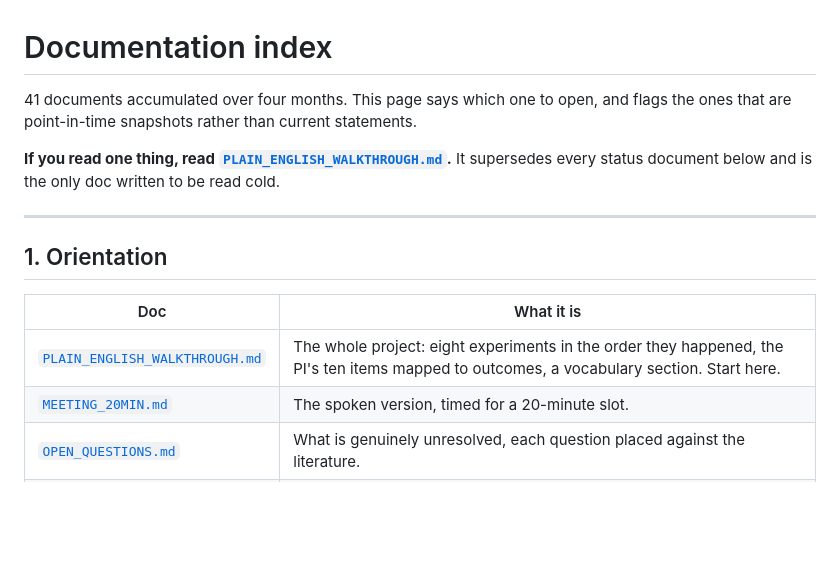
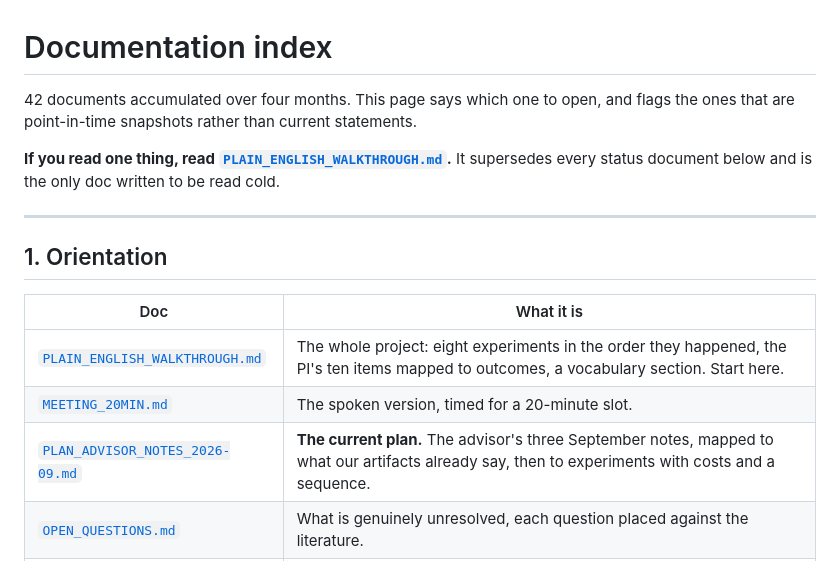
Before and after one commit to vaibhavw30/llm-activation-steering-research, a Markdown page: docs/README.md, the part around the change. Drawn GitHub-style; blank space fills up the shorter version.

```diff
--- a/docs/README.md
+++ b/docs/README.md
@@ -1,6 +1,6 @@
 # Documentation index
 
-41 documents accumulated over four months. This page says which one to open, and flags the ones
+42 documents accumulated over four months. This page says which one to open, and flags the ones
 that are point-in-time snapshots rather than current statements.
 
 **If you read one thing, read [`PLAIN_ENGLISH_WALKTHROUGH.md`](PLAIN_ENGLISH_WALKTHROUGH.md).**
@@ -14,6 +14,7 @@ It supersedes every status document below and is the only doc written to be read
 |---|---|
 | [`PLAIN_ENGLISH_WALKTHROUGH.md`](PLAIN_ENGLISH_WALKTHROUGH.md) | The whole project: eight experiments in the order they happened, the PI's ten items mapped to outcomes, a vocabulary section. Start here. |
 | [`MEETING_20MIN.md`](MEETING_20MIN.md) | The spoken version, timed for a 20-minute slot. |
+| [`PLAN_ADVISOR_NOTES_2026-09.md`](PLAN_ADVISOR_NOTES_2026-09.md) | **The current plan.** The advisor's three September notes, mapped to what our artifacts already say, then to experiments with costs and a sequence. |
 | [`OPEN_QUESTIONS.md`](OPEN_QUESTIONS.md) | What is genuinely unresolved, each question placed against the literature. |
 | [`LITERATURE.md`](LITERATURE.md) | The literature compilation on automated feature discovery, with what each paper does and does not establish. |
 | [`math_map.tex`](math_map.tex) | Every object in the project written down formally: the certificate, the pullback, the target sets. |
```
Also changed, not shown: docs/PLAIN_ENGLISH_WALKTHROUGH.md (+5 -2 lines), docs/PLAN_ADVISOR_NOTES_2026-09.md (added, +295 -0 lines).
